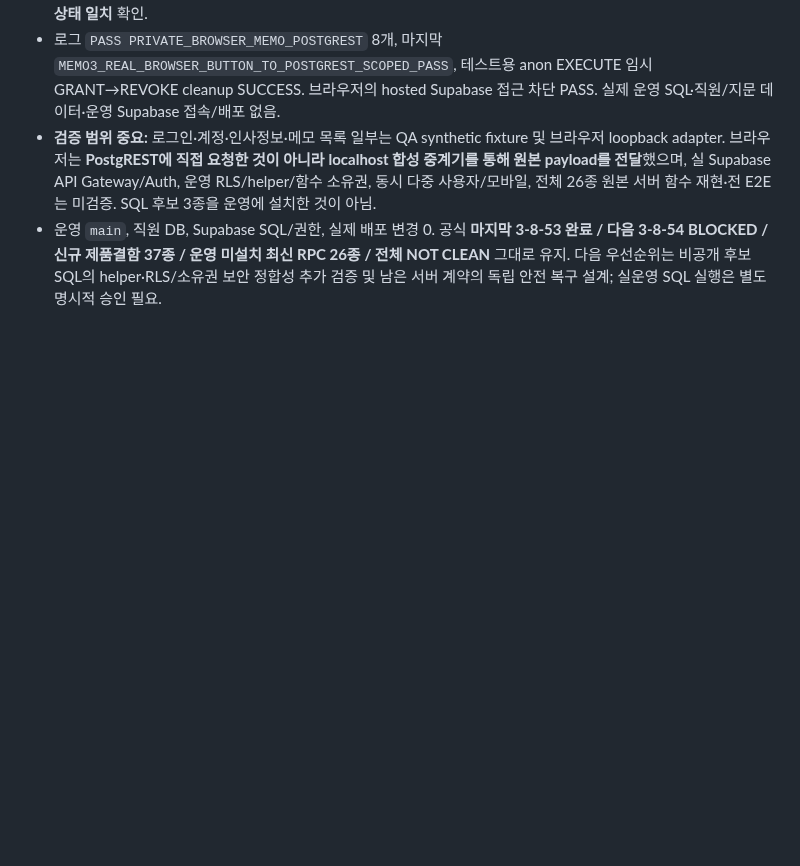
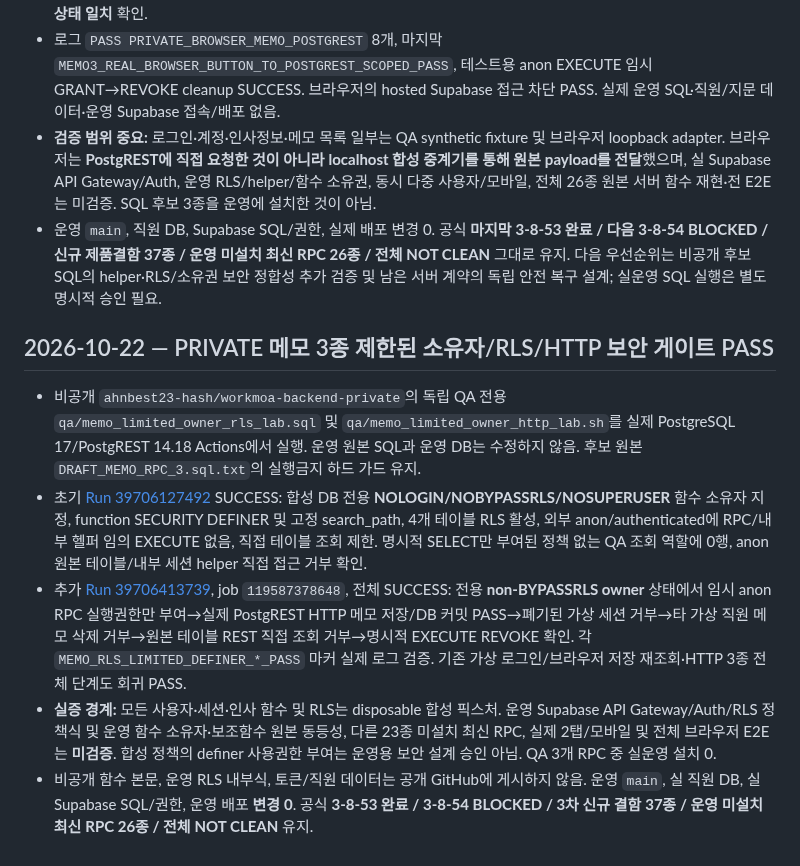
Before and after one commit to eco-i/eco-i.github.io, a Markdown page: qa-round3/START_HERE_NEW_CHAT.md, the part around the change. Rendered like a GitHub page; blank space fills up the shorter version.

Commit message:
docs(qa): record isolated limited-owner RLS and PostgREST scoped security passes

```diff
--- a/qa-round3/START_HERE_NEW_CHAT.md
+++ b/qa-round3/START_HERE_NEW_CHAT.md
@@ -230,3 +230,10 @@
 - 로그 `PASS PRIVATE_BROWSER_MEMO_POSTGREST` 8개, 마지막 `MEMO3_REAL_BROWSER_BUTTON_TO_POSTGREST_SCOPED_PASS`, 테스트용 anon EXECUTE 임시 GRANT→REVOKE cleanup SUCCESS. 브라우저의 hosted Supabase 접근 차단 PASS. 실제 운영 SQL·직원/지문 데이터·운영 Supabase 접속/배포 없음.
 - **검증 범위 중요:** 로그인·계정·인사정보·메모 목록 일부는 QA synthetic fixture 및 브라우저 loopback adapter. 브라우저는 **PostgREST에 직접 요청한 것이 아니라 localhost 합성 중계기를 통해 원본 payload를 전달**했으며, 실 Supabase API Gateway/Auth, 운영 RLS/helper/함수 소유권, 동시 다중 사용자/모바일, 전체 26종 원본 서버 함수 재현·전 E2E는 미검증. SQL 후보 3종을 운영에 설치한 것이 아님.
 - 운영 `main`, 직원 DB, Supabase SQL/권한, 실제 배포 변경 0. 공식 **마지막 3-8-53 완료 / 다음 3-8-54 BLOCKED / 신규 제품결함 37종 / 운영 미설치 최신 RPC 26종 / 전체 NOT CLEAN** 그대로 유지. 다음 우선순위는 비공개 후보 SQL의 helper·RLS/소유권 보안 정합성 추가 검증 및 남은 서버 계약의 독립 안전 복구 설계; 실운영 SQL 실행은 별도 명시적 승인 필요.
+
+## 2026-10-22 — PRIVATE 메모 3종 제한된 소유자/RLS/HTTP 보안 게이트 PASS
+- 비공개 `ahnbest23-hash/workmoa-backend-private`의 독립 QA 전용 `qa/memo_limited_owner_rls_lab.sql` 및 `qa/memo_limited_owner_http_lab.sh`를 실제 PostgreSQL 17/PostgREST 14.18 Actions에서 실행. 운영 원본 SQL과 운영 DB는 수정하지 않음. 후보 원본 `DRAFT_MEMO_RPC_3.sql.txt`의 실행금지 하드 가드 유지.
+- 초기 [Run 39706127492](https://github.com/ahnbest23-hash/workmoa-backend-private/actions/runs/39706127492) SUCCESS: 합성 DB 전용 **NOLOGIN/NOBYPASSRLS/NOSUPERUSER** 함수 소유자 지정, function SECURITY DEFINER 및 고정 search_path, 4개 테이블 RLS 활성, 외부 anon/authenticated에 RPC/내부 헬퍼 임의 EXECUTE 없음, 직접 테이블 조회 제한. 명시적 SELECT만 부여된 정책 없는 QA 조회 역할에 0행, anon 원본 테이블/내부 세션 helper 직접 접근 거부 확인.
+- 추가 [Run 39706413739](https://github.com/ahnbest23-hash/workmoa-backend-private/actions/runs/39706413739), job `119587378648`, 전체 SUCCESS: 전용 **non-BYPASSRLS owner** 상태에서 임시 anon RPC 실행권한만 부여→실제 PostgREST HTTP 메모 저장/DB 커밋 PASS→폐기된 가상 세션 거부→타 가상 직원 메모 삭제 거부→원본 테이블 REST 직접 조회 거부→명시적 EXECUTE REVOKE 확인. 각 `MEMO_RLS_LIMITED_DEFINER_*_PASS` 마커 실제 로그 검증. 기존 가상 로그인/브라우저 저장 재조회·HTTP 3종 전체 단계도 회귀 PASS.
+- **실증 경계:** 모든 사용자·세션·인사 함수 및 RLS는 disposable 합성 픽스처. 운영 Supabase API Gateway/Auth/RLS 정책식 및 운영 함수 소유자·보조함수 원본 동등성, 다른 23종 미설치 최신 RPC, 실제 2탭/모바일 및 전체 브라우저 E2E는 **미검증**. 합성 정책의 definer 사용권한 부여는 운영용 보안 설계 승인 아님. QA 3개 RPC 중 실운영 설치 0.
+- 비공개 함수 본문, 운영 RLS 내부식, 토큰/직원 데이터는 공개 GitHub에 게시하지 않음. 운영 `main`, 실 직원 DB, 실 Supabase SQL/권한, 운영 배포 **변경 0**. 공식 **3-8-53 완료 / 3-8-54 BLOCKED / 3차 신규 결함 37종 / 운영 미설치 최신 RPC 26종 / 전체 NOT CLEAN** 유지.
```
